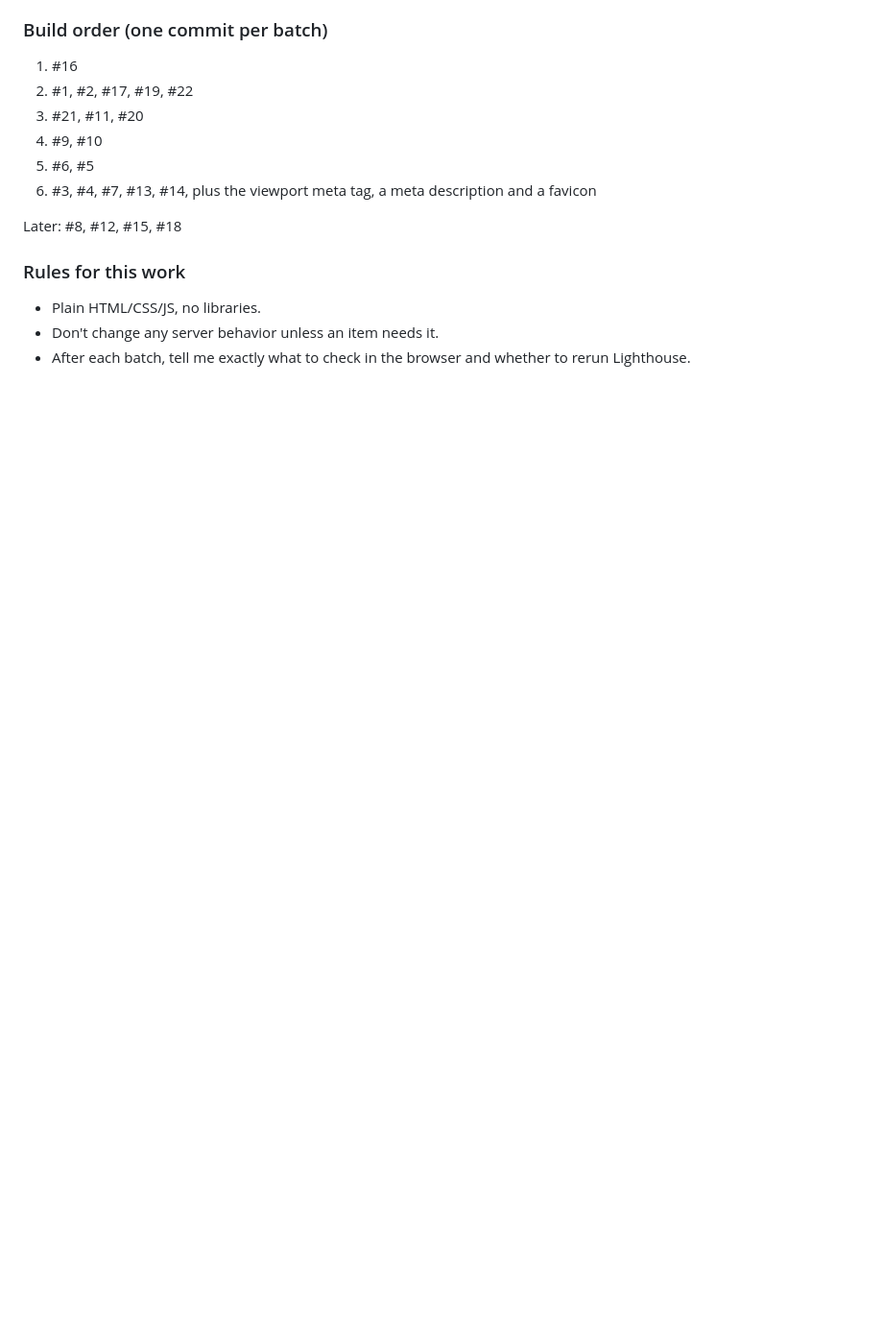
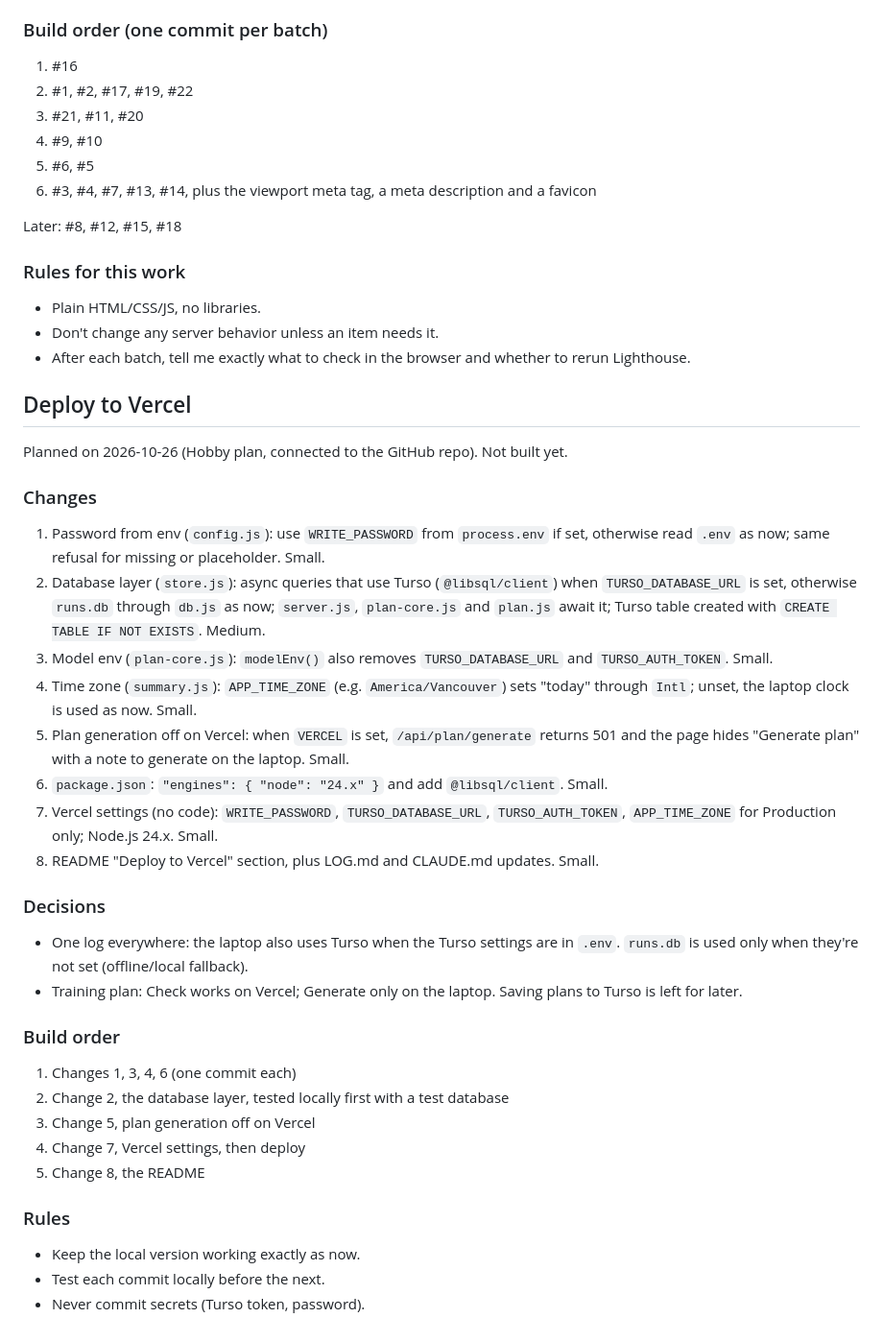
Before and after one commit to haygens/run-tracker, a Markdown page: CLAUDE.md, the part around the change. Shown at 96% size. Rendered like a GitHub page; blank space fills up the shorter version.

Commit message:
Plan the Vercel deploy in CLAUDE.md and LOG.md
Co-Authored-By: Claude Opus 5.5 <noreply@anthropic.com>

```diff
--- a/CLAUDE.md
+++ b/CLAUDE.md
@@ -175,3 +175,33 @@ Later: #8, #12, #15, #18
 - Plain HTML/CSS/JS, no libraries.
 - Don't change any server behavior unless an item needs it.
 - After each batch, tell me exactly what to check in the browser and whether to rerun Lighthouse.
+
+## Deploy to Vercel
+
+Planned on 2026-10-26 (Hobby plan, connected to the GitHub repo). Not built yet.
+
+### Changes
+1. Password from env (`config.js`): use `WRITE_PASSWORD` from `process.env` if set, otherwise read `.env` as now; same refusal for missing or placeholder. Small.
+2. Database layer (`store.js`): async queries that use Turso (`@libsql/client`) when `TURSO_DATABASE_URL` is set, otherwise `runs.db` through `db.js` as now; `server.js`, `plan-core.js` and `plan.js` await it; Turso table created with `CREATE TABLE IF NOT EXISTS`. Medium.
+3. Model env (`plan-core.js`): `modelEnv()` also removes `TURSO_DATABASE_URL` and `TURSO_AUTH_TOKEN`. Small.
+4. Time zone (`summary.js`): `APP_TIME_ZONE` (e.g. `America/Vancouver`) sets "today" through `Intl`; unset, the laptop clock is used as now. Small.
+5. Plan generation off on Vercel: when `VERCEL` is set, `/api/plan/generate` returns 501 and the page hides "Generate plan" with a note to generate on the laptop. Small.
+6. `package.json`: `"engines": { "node": "24.x" }` and add `@libsql/client`. Small.
+7. Vercel settings (no code): `WRITE_PASSWORD`, `TURSO_DATABASE_URL`, `TURSO_AUTH_TOKEN`, `APP_TIME_ZONE` for Production only; Node.js 24.x. Small.
+8. README "Deploy to Vercel" section, plus LOG.md and CLAUDE.md updates. Small.
+
+### Decisions
+- One log everywhere: the laptop also uses Turso when the Turso settings are in `.env`. `runs.db` is used only when they're not set (offline/local fallback).
+- Training plan: Check works on Vercel; Generate only on the laptop. Saving plans to Turso is left for later.
+
+### Build order
+1. Changes 1, 3, 4, 6 (one commit each)
+2. Change 2, the database layer, tested locally first with a test database
+3. Change 5, plan generation off on Vercel
+4. Change 7, Vercel settings, then deploy
+5. Change 8, the README
+
+### Rules
+- Keep the local version working exactly as now.
+- Test each commit locally before the next.
+- Never commit secrets (Turso token, password).
```
Also changed, not shown: LOG.md (+7 -0 lines).
